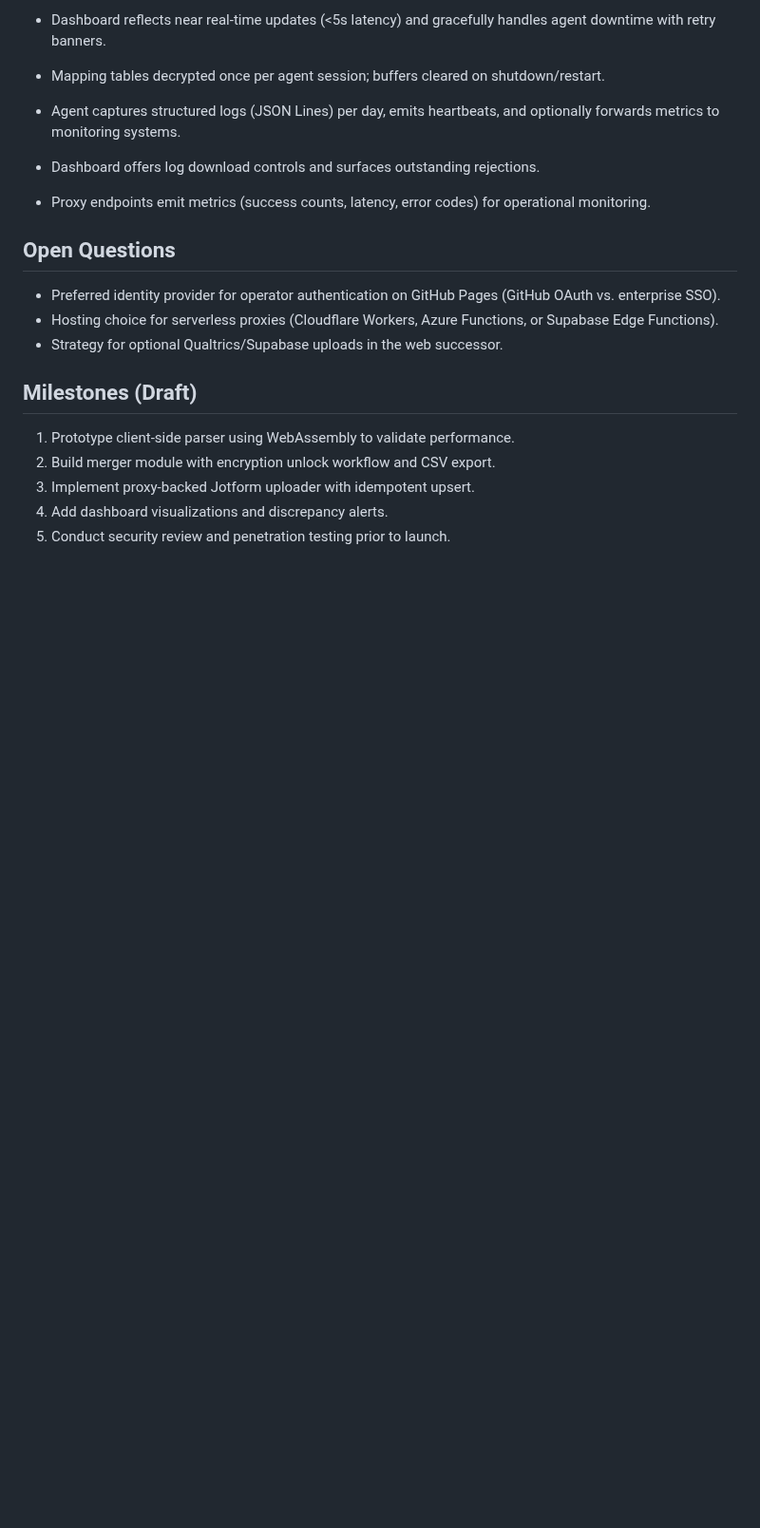
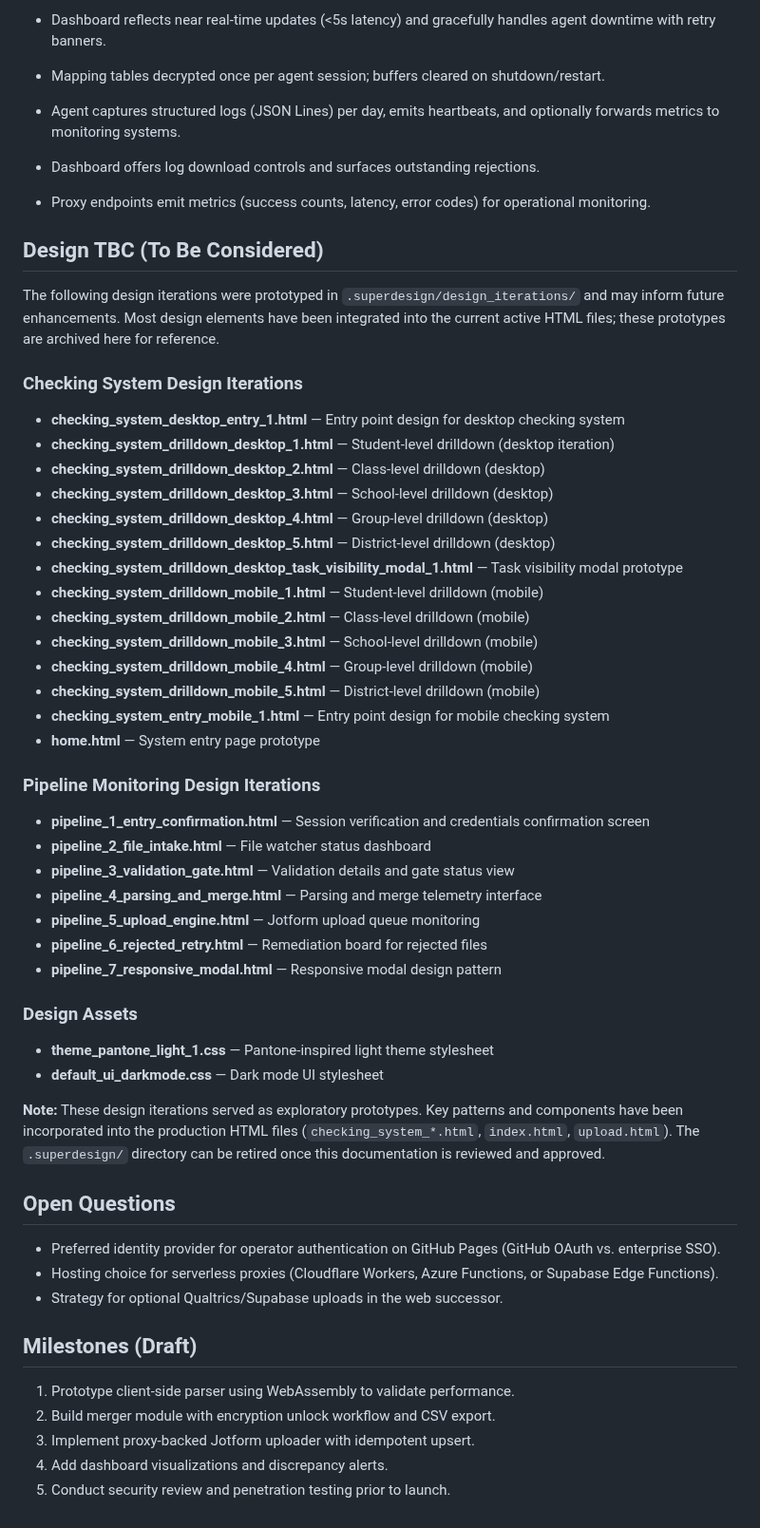
Before and after one commit to herman925/4Set-Server, a Markdown page: PRDs/overview_prd.md, the part around the change. Shown at 95% size. GitHub-like rendering; blank space fills up the shorter version.

Commit message:
Document superdesign HTML files in Design TBC section
Co-authored-by: herman925 <65190774+herman925@users.noreply.github.com>

```diff
--- a/PRDs/overview_prd.md
+++ b/PRDs/overview_prd.md
@@ -79,6 +79,41 @@
 - Dashboard offers log download controls and surfaces outstanding rejections.
 - Proxy endpoints emit metrics (success counts, latency, error codes) for operational monitoring.
 
+## Design TBC (To Be Considered)
+
+The following design iterations were prototyped in `.superdesign/design_iterations/` and may inform future enhancements. Most design elements have been integrated into the current active HTML files; these prototypes are archived here for reference.
+
+### Checking System Design Iterations
+- **checking_system_desktop_entry_1.html** — Entry point design for desktop checking system
+- **checking_system_drilldown_desktop_1.html** — Student-level drilldown (desktop iteration)
+- **checking_system_drilldown_desktop_2.html** — Class-level drilldown (desktop)
+- **checking_system_drilldown_desktop_3.html** — School-level drilldown (desktop)
+- **checking_system_drilldown_desktop_4.html** — Group-level drilldown (desktop)
+- **checking_system_drilldown_desktop_5.html** — District-level drilldown (desktop)
+- **checking_system_drilldown_desktop_task_visibility_modal_1.html** — Task visibility modal prototype
+- **checking_system_drilldown_mobile_1.html** — Student-level drilldown (mobile)
+- **checking_system_drilldown_mobile_2.html** — Class-level drilldown (mobile)
+- **checking_system_drilldown_mobile_3.html** — School-level drilldown (mobile)
+- **checking_system_drilldown_mobile_4.html** — Group-level drilldown (mobile)
+- **checking_system_drilldown_mobile_5.html** — District-level drilldown (mobile)
+- **checking_system_entry_mobile_1.html** — Entry point design for mobile checking system
+- **home.html** — System entry page prototype
+
+### Pipeline Monitoring Design Iterations
+- **pipeline_1_entry_confirmation.html** — Session verification and credentials confirmation screen
+- **pipeline_2_file_intake.html** — File watcher status dashboard
+- **pipeline_3_validation_gate.html** — Validation details and gate status view
+- **pipeline_4_parsing_and_merge.html** — Parsing and merge telemetry interface
+- **pipeline_5_upload_engine.html** — Jotform upload queue monitoring
+- **pipeline_6_rejected_retry.html** — Remediation board for rejected files
+- **pipeline_7_responsive_modal.html** — Responsive modal design pattern
+
+### Design Assets
+- **theme_pantone_light_1.css** — Pantone-inspired light theme stylesheet
+- **default_ui_darkmode.css** — Dark mode UI stylesheet
+
+**Note:** These design iterations served as exploratory prototypes. Key patterns and components have been incorporated into the production HTML files (`checking_system_*.html`, `index.html`, `upload.html`). The `.superdesign/` directory can be retired once this documentation is reviewed and approved.
+
 ## Open Questions
 - Preferred identity provider for operator authentication on GitHub Pages (GitHub OAuth vs. enterprise SSO).
 - Hosting choice for serverless proxies (Cloudflare Workers, Azure Functions, or Supabase Edge Functions).
```
